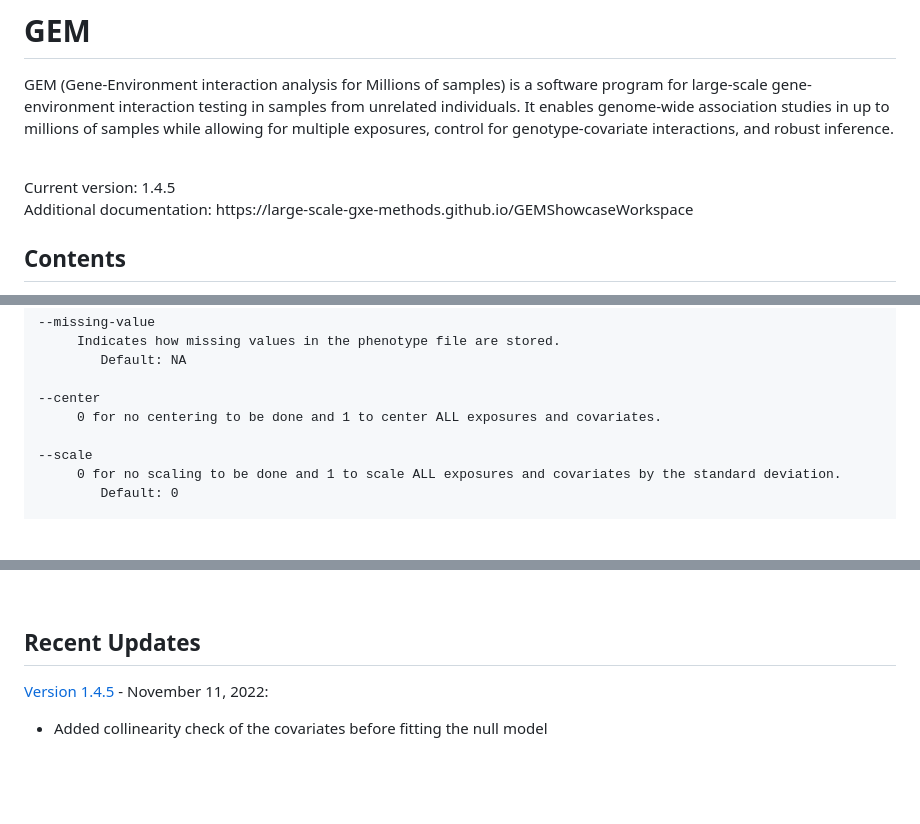
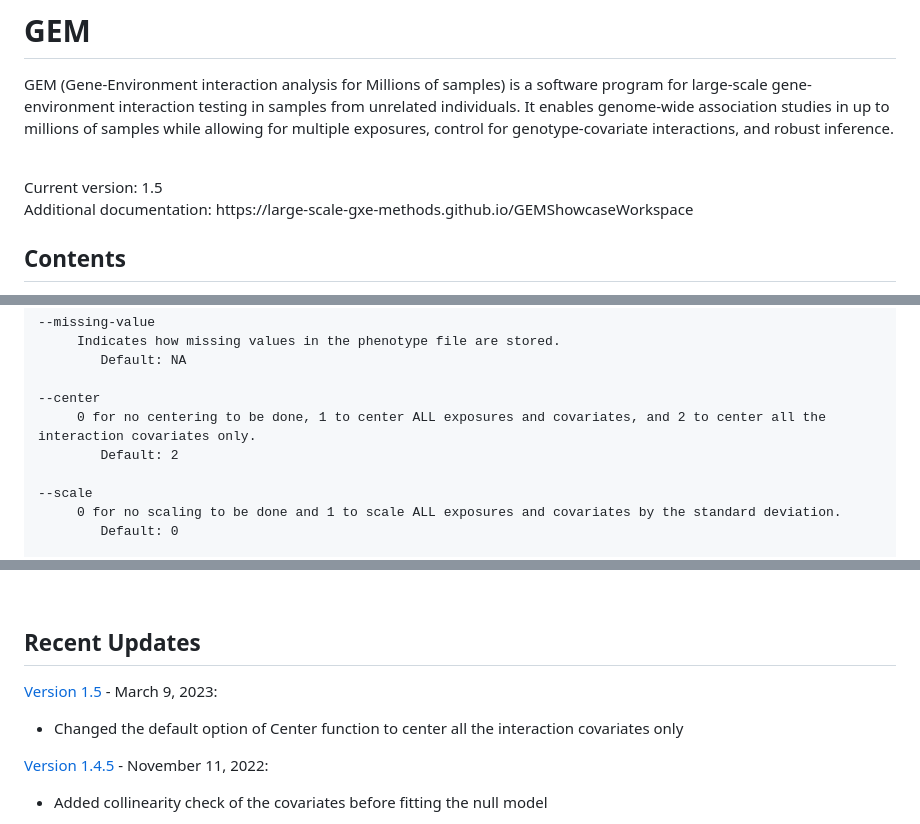
Before and after one commit to large-scale-gxe-methods/GEM, a Markdown page: README.md, 3 parts joined by grey strips. GitHub-like rendering; folded sections open; blank space fills up the shorter version.

```diff
--- a/README.md
+++ b/README.md
@@ -4,7 +4,7 @@ GEM (Gene-Environment interaction analysis for Millions of samples) is a softwar
 
 
 <br />
-Current version: 1.4.5
+Current version: 1.5
 
 <br />
 Additional documentation:
@@ -197,7 +197,8 @@ Phenotype File Options:
         Default: NA
 
 --center
-     0 for no centering to be done and 1 to center ALL exposures and covariates.
+     0 for no centering to be done, 1 to center ALL exposures and covariates, and 2 to center all the interaction covariates only.
+     	Default: 2
 
 --scale
      0 for no scaling to be done and 1 to scale ALL exposures and covariates by the standard deviation.
@@ -351,6 +352,9 @@ The results should look like the following output file [my_example.out](https://
 <br />
 
 ## Recent Updates
+[Version 1.5](https://github.com/large-scale-gxe-methods/GEM/releases/tag/v1.5) - March 9, 2023:
+* Changed the default option of Center function to center all the interaction covariates only
+
 [Version 1.4.5](https://github.com/large-scale-gxe-methods/GEM/releases/tag/v1.4.5) - November 11, 2022:
 
 * Added collinearity check of the covariates before fitting the null model
```
